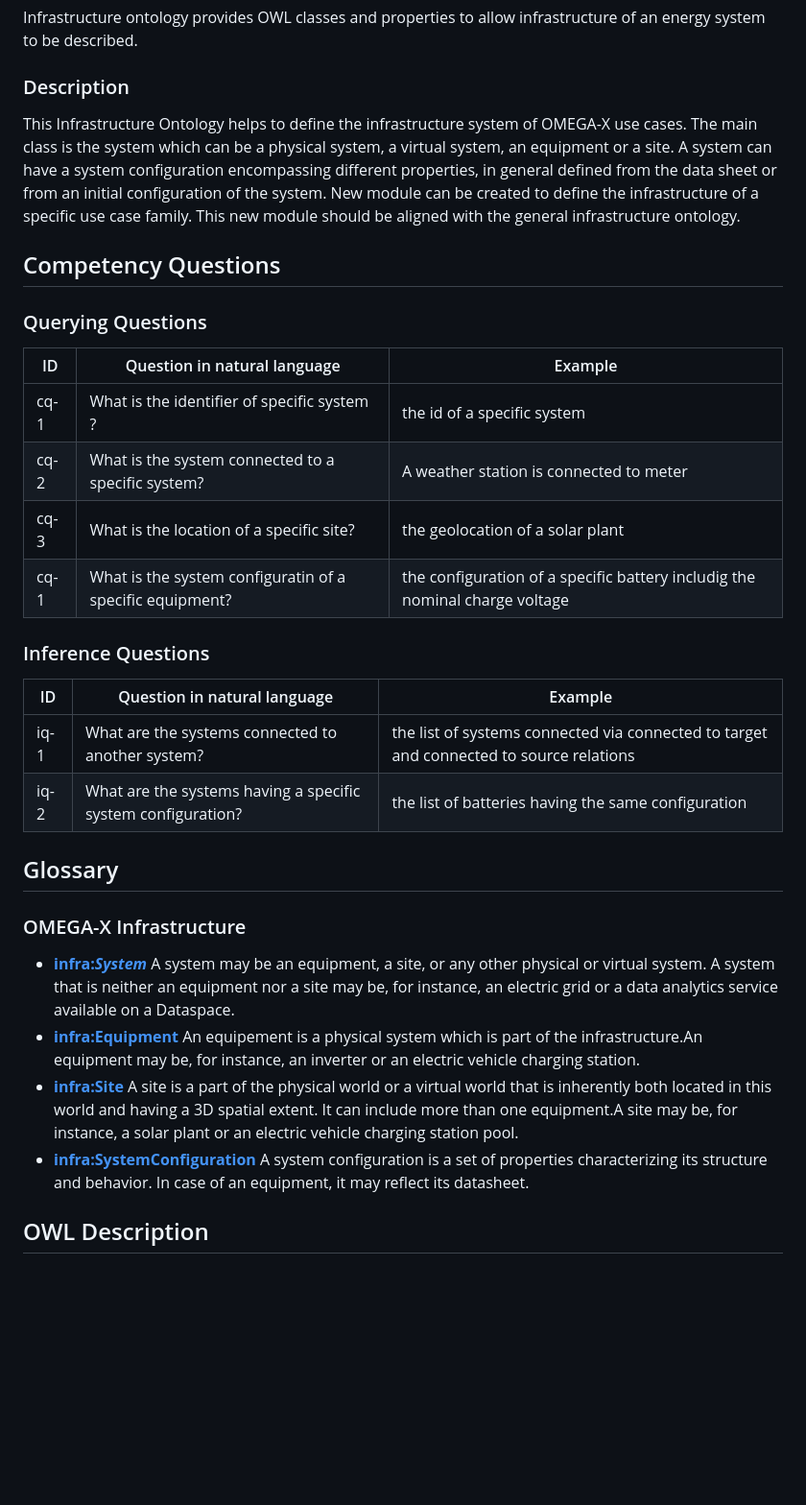
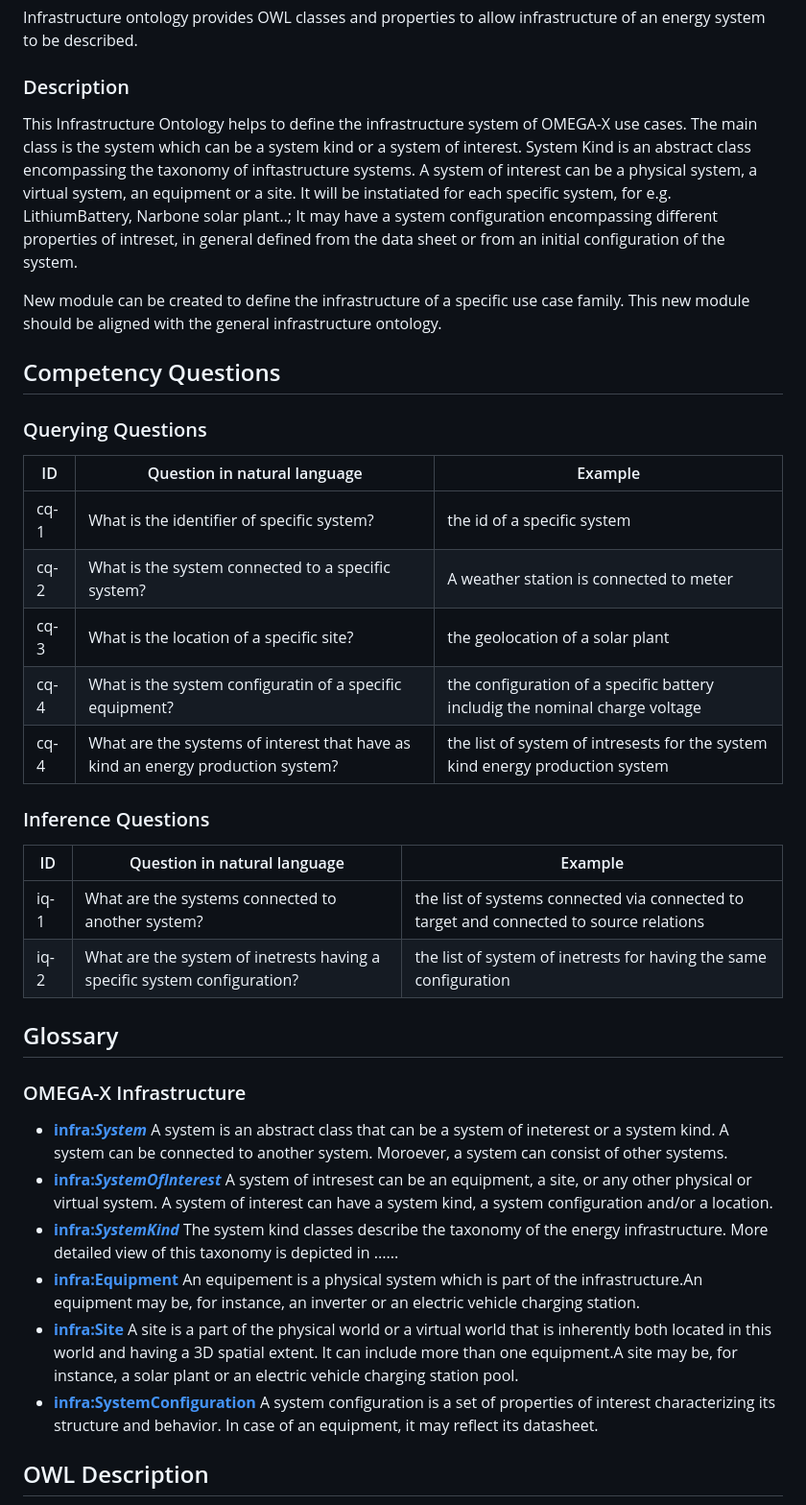
Before and after one commit to LinaNachabe/Omega-X, a Markdown page: InfrastructureOntology/README.md, the part around the change printed below. Shown: that part at 96% size. GitHub-like rendering; blank space fills up the shorter version.

```diff
--- a/InfrastructureOntology/README.md
+++ b/InfrastructureOntology/README.md
@@ -6,27 +6,37 @@ In energy domain, a simplified infrastructure topology of the system should be d
 ### Scope
 Infrastructure ontology provides OWL classes and properties to allow infrastructure of an energy system to be described.
 ### Description
-This Infrastructure Ontology helps to define the infrastructure system of OMEGA-X use cases. The main class is the system which can be a physical system, a virtual system, an equipment or a site. A system can have a system configuration encompassing different properties, in general defined from the data sheet or from an initial configuration of the system. New module can be created to define the infrastructure of a specific use case family. This new module should be aligned with the general infrastructure ontology.
+This Infrastructure Ontology helps to define the infrastructure system of OMEGA-X use cases. The main class is the system
+which can be a system kind or a system of interest. System Kind  is an abstract class encompassing the taxonomy of inftastructure systems. A system of interest can be a physical system, a virtual system, an equipment or a site. It will be instatiated for each specific system, for e.g. LithiumBattery, Narbone solar plant..; It may have a system configuration encompassing different properties of intreset, in general defined from the data sheet or from an initial configuration of the system.
+
+
+New module can be created to define the infrastructure of a specific use case family. This new module should be aligned with the general infrastructure ontology.
 
 ## Competency Questions
 
 ### Querying Questions
 | ID | Question in natural language | Example
 |---|---|---|
-| cq-1 |What is the identifier of specific system ? | the id of a specific system |
+| cq-1 |What is the identifier of specific system? | the id of a specific system |
 | cq-2 |What is the system connected to a specific system? | A weather station  is connected to meter  |
 | cq-3 |What is the location of a specific site? | the  geolocation of a solar plant|
-| cq-1 |What is the system configuratin of a specific equipment? | the configuration  of a specific battery includig the nominal charge voltage|
+| cq-4|What is the system configuratin of a specific equipment? | the configuration  of a specific battery includig the nominal charge voltage|
+| cq-4|What are the systems of interest that have as kind an energy production system? | the list of system of intresests for the system kind energy production system|
+
 
 ### Inference Questions
 | ID | Question in natural language | Example
 |---|---|---|
 | iq-1 | What are the systems connected to another system?| the list of systems connected via connected to target and connected to source relations|
-| iq-2 | What are the systems having a specific system configuration?| the list of batteries having the same configuration|
+| iq-2 | What are the system of inetrests having a specific system configuration?| the list of system of inetrests for having the same configuration|
 
 ## Glossary
 ### OMEGA-X Infrastructure
-* [**infra:_System_**](https://w3id.org/omega-x/InfrastructureOntology/ValueSet/)
-A system may be an equipment, a site, or any other physical or virtual system. A system that is neither an equipment nor a site may be, for instance, an electric grid or a data analytics service available on a Dataspace.
-* [**infra:Equipment**](https://w3id.org/omega-x/InfrastructureOntology/Equipment/)
+* [**infra:_System_**](https://w3id.org/omega-x/ontology/Infrastructure/System/)
+A system is an abstract class that can be a system of ineterest or a system kind. A system can be connected to another system. Moroever, a system can consist of other systems.
+* [**infra:_SystemOfInterest_**](https://w3id.org/omega-x/ontology/Infrastructure/SystemOfInterest/)
+A system of intresest can be an equipment, a site, or any other physical or virtual system. A system of interest can have a system kind, a system configuration and/or a location.
+* [**infra:_SystemKind_**](https://w3id.org/omega-x/ontology/Infrastructure/Kind/)
+The system kind classes describe the taxonomy of the energy infrastructure. More detailed view of this taxonomy is depicted in ......
+* [**infra:Equipment**](https://w3id.org/omega-x/ontology/Infrastructure/Equipment/)
 An equipement is a physical system which is part of the infrastructure.An equipment may be, for instance, an inverter or an electric vehicle charging station.
@@ -34,4 +44,4 @@ An equipement is a physical system which is part of the infrastructure.An equipm
 A site is a part of the physical world or a virtual world that is inherently both located in this world and having a 3D spatial extent. It can include more than one equipment.A site may be, for instance, a solar plant or an electric vehicle charging station pool.
-* [**infra:SystemConfiguration**](https://w3id.org/omega-x/InfrastructureOntology/SystemConfiguration/)
-A system configuration is a set of properties characterizing its structure and behavior. In case of an equipment, it may reflect its datasheet.
+* [**infra:SystemConfiguration**](https://w3id.org/omega-x/ontology/Infrastructure/SystemConfiguration/)
+A system configuration is a set of properties of interest characterizing its structure and behavior. In case of an equipment, it may reflect its datasheet.
 ## OWL Description
```
Also changed, not shown: other parts of InfrastructureOntology/README.md (+12 -7 lines).
